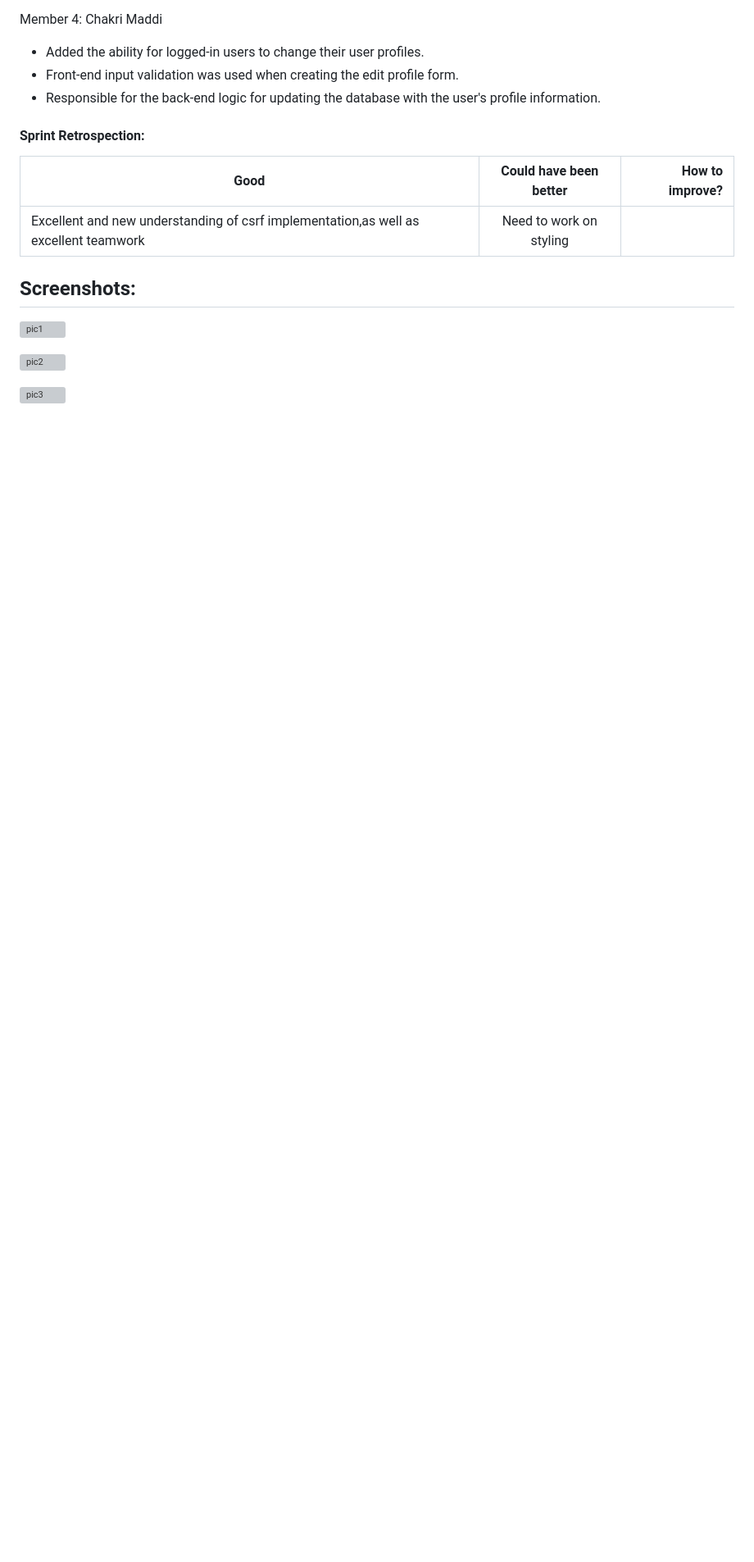
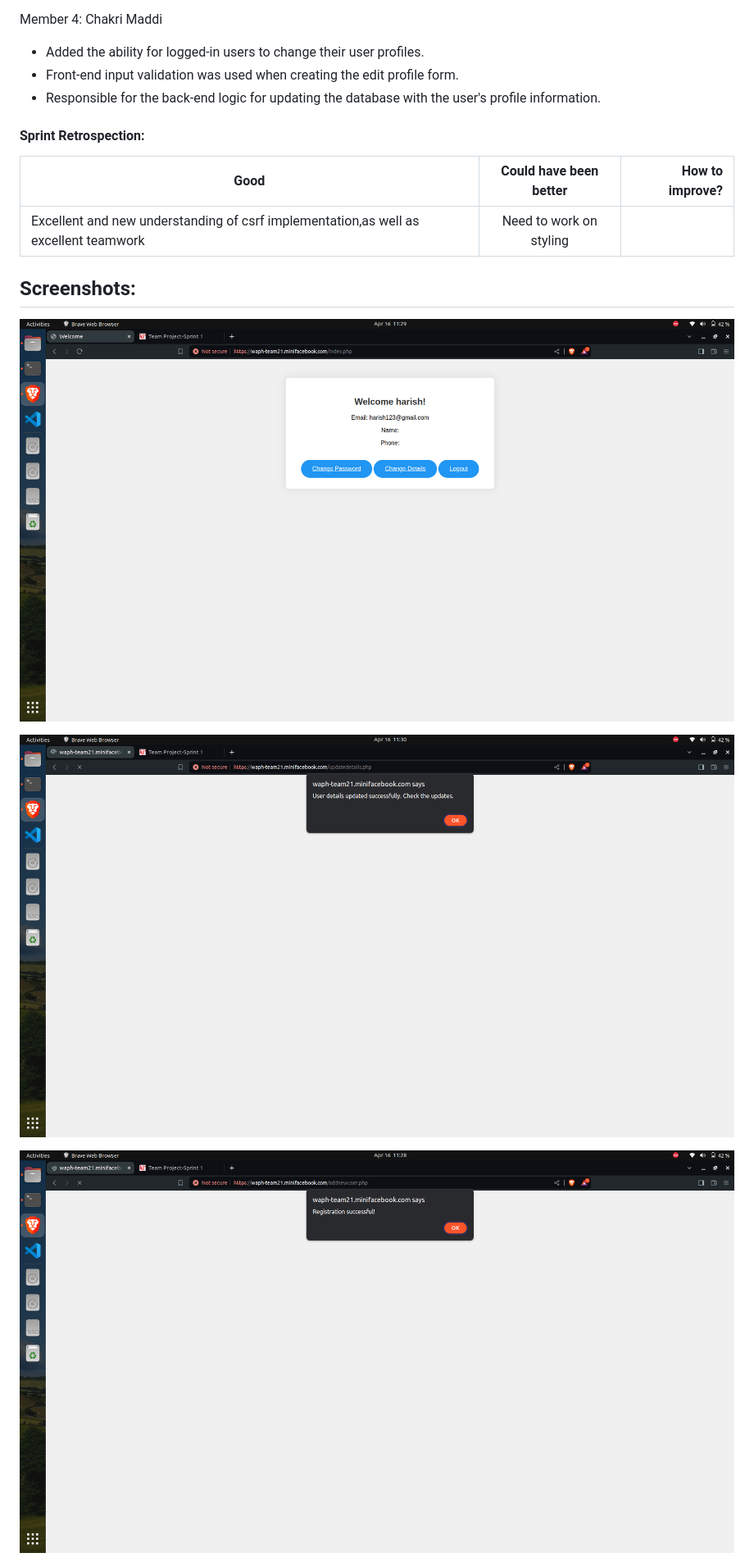
Before and after one commit to waph-team21/waph-teamproject, a Markdown page: README.md, the part around one of its changes. Shown at 82% size. GitHub-like rendering; blank space fills up the shorter version; grey boxes are pictures that could not be loaded.

```diff
--- a/README.md
+++ b/README.md
@@ -144,9 +144,9 @@ Member 4: Chakri Maddi
 
 
 ## Screenshots:
-![pic1](images/newuserlogin.png)
+![pic1](Images/newuserlogin.png)
 
-![pic2](images/newuserdetailsupdatealert.png)
+![pic2](Images/newuserdetailsupdatealert.png)
 
-![pic3](images/newuserregistration.png)
+![pic3](Images/newuserregistration.png)
 
```
Also changed, not shown: other parts of README.md (+9 -9 lines).
